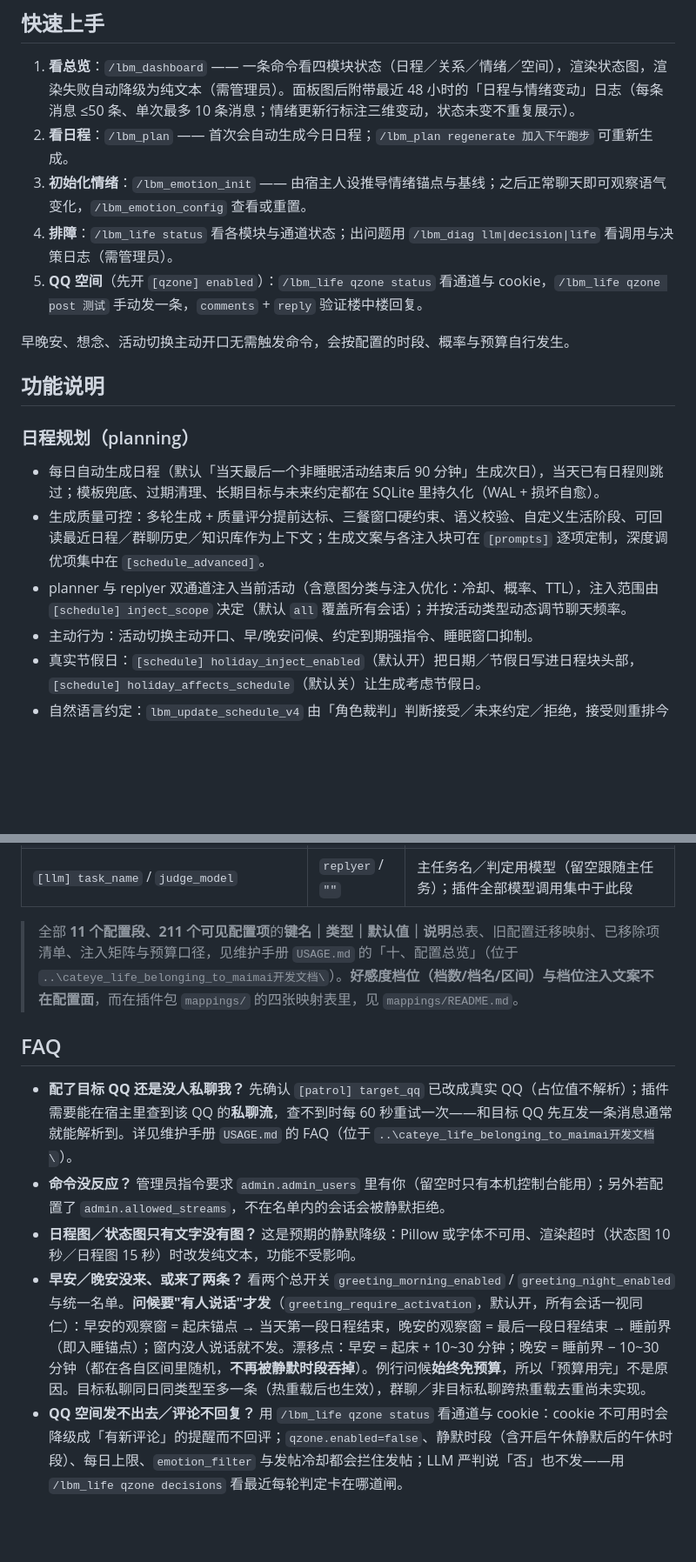
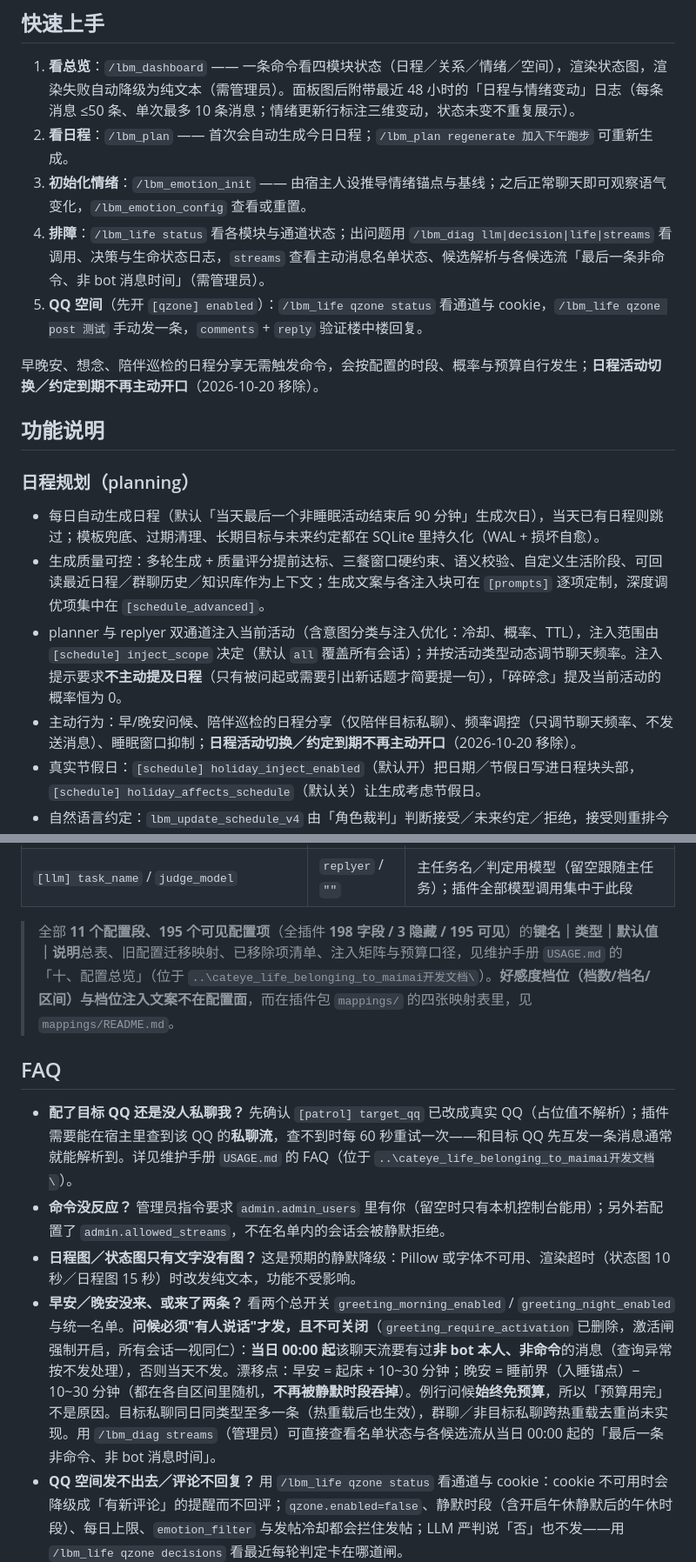
Before and after one commit to cateyemizuki/cateye_life_belonging_to_maimai, a Markdown page: README.md, 2 parts joined by grey strips. Shown at 87% size. GitHub-like rendering; blank space fills up the shorter version.

Commit message:
docs(§二十二): README/CHANGELOG 主动消息安全治理同批（日程主动开口移除/激活强制/streams 命令/198-3-195）

```diff
--- a/README.md
+++ b/README.md
@@ -61,10 +61,10 @@
 1. **看总览**：`/lbm_dashboard` —— 一条命令看四模块状态（日程／关系／情绪／空间），渲染状态图，渲染失败自动降级为纯文本（需管理员）。面板图后附带最近 48 小时的「日程与情绪变动」日志（每条消息 ≤50 条、单次最多 10 条消息；情绪更新行标注三维变动，状态未变不重复展示）。
 2. **看日程**：`/lbm_plan` —— 首次会自动生成今日日程；`/lbm_plan regenerate 加入下午跑步` 可重新生成。
 3. **初始化情绪**：`/lbm_emotion_init` —— 由宿主人设推导情绪锚点与基线；之后正常聊天即可观察语气变化，`/lbm_emotion_config` 查看或重置。
-4. **排障**：`/lbm_life status` 看各模块与通道状态；出问题用 `/lbm_diag llm|decision|life` 看调用与决策日志（需管理员）。
+4. **排障**：`/lbm_life status` 看各模块与通道状态；出问题用 `/lbm_diag llm|decision|life|streams` 看调用、决策与生命状态日志，`streams` 查看主动消息名单状态、候选解析与各候选流「最后一条非命令、非 bot 消息时间」（需管理员）。
 5. **QQ 空间**（先开 `[qzone] enabled`）：`/lbm_life qzone status` 看通道与 cookie，`/lbm_life qzone post 测试` 手动发一条，`comments` + `reply` 验证楼中楼回复。
 
-早晚安、想念、活动切换主动开口无需触发命令，会按配置的时段、概率与预算自行发生。
+早晚安、想念、陪伴巡检的日程分享无需触发命令，会按配置的时段、概率与预算自行发生；**日程活动切换／约定到期不再主动开口**（2026-10-20 移除）。
 
 ## 功能说明
 
@@ -72,8 +72,8 @@
 
 - 每日自动生成日程（默认「当天最后一个非睡眠活动结束后 90 分钟」生成次日），当天已有日程则跳过；模板兜底、过期清理、长期目标与未来约定都在 SQLite 里持久化（WAL + 损坏自愈）。
 - 生成质量可控：多轮生成 + 质量评分提前达标、三餐窗口硬约束、语义校验、自定义生活阶段、可回读最近日程／群聊历史／知识库作为上下文；生成文案与各注入块可在 `[prompts]` 逐项定制，深度调优项集中在 `[schedule_advanced]`。
-- planner 与 replyer 双通道注入当前活动（含意图分类与注入优化：冷却、概率、TTL），注入范围由 `[schedule] inject_scope` 决定（默认 `all` 覆盖所有会话）；并按活动类型动态调节聊天频率。
-- 主动行为：活动切换主动开口、早/晚安问候、约定到期强指令、睡眠窗口抑制。
+- planner 与 replyer 双通道注入当前活动（含意图分类与注入优化：冷却、概率、TTL），注入范围由 `[schedule] inject_scope` 决定（默认 `all` 覆盖所有会话）；并按活动类型动态调节聊天频率。注入提示要求**不主动提及日程**（只有被问起或需要引出新话题才简要提一句），「碎碎念」提及当前活动的概率恒为 0。
+- 主动行为：早/晚安问候、陪伴巡检的日程分享（仅陪伴目标私聊）、频率调控（只调节聊天频率、不发送消息）、睡眠窗口抑制；**日程活动切换／约定到期不再主动开口**（2026-10-20 移除）。
 - 真实节假日：`[schedule] holiday_inject_enabled`（默认开）把日期／节假日写进日程块头部，`[schedule] holiday_affects_schedule`（默认关）让生成考虑节假日。
 - 自然语言约定：`lbm_update_schedule_v4` 由「角色裁判」判断接受／未来约定／拒绝，接受则重排今日日程。
 - `/lbm_plan` 命令：查看（图片 + 文字合并转发，失败降级纯文本）、重新生成、删除目标、清理旧日程、帮助。
@@ -148,14 +147,14 @@
 | `[schedule_advanced] emotion_influence` | `0.6` | 情绪对日程的影响强度（`0` = 关闭） |
 | `[llm] task_name` / `judge_model` | `replyer` / `""` | 主任务名／判定用模型（留空跟随主任务）；插件全部模型调用集中于此段 |
 
-> 全部 **11 个配置段、211 个可见配置项**的**键名｜类型｜默认值｜说明**总表、旧配置迁移映射、已移除项清单、注入矩阵与预算口径，见维护手册 `USAGE.md` 的「十、配置总览」（位于 `..\cateye_life_belonging_to_maimai开发文档\`）。**好感度档位（档数/档名/区间）与档位注入文案不在配置面**，而在插件包 `mappings/` 的四张映射表里，见 `mappings/README.md`。
+> 全部 **11 个配置段、195 个可见配置项**（全插件 **198 字段 / 3 隐藏 / 195 可见**）的**键名｜类型｜默认值｜说明**总表、旧配置迁移映射、已移除项清单、注入矩阵与预算口径，见维护手册 `USAGE.md` 的「十、配置总览」（位于 `..\cateye_life_belonging_to_maimai开发文档\`）。**好感度档位（档数/档名/区间）与档位注入文案不在配置面**，而在插件包 `mappings/` 的四张映射表里，见 `mappings/README.md`。
 
 ## FAQ
 
 - **配了目标 QQ 还是没人私聊我？** 先确认 `[patrol] target_qq` 已改成真实 QQ（占位值不解析）；插件需要能在宿主里查到该 QQ 的**私聊流**，查不到时每 60 秒重试一次——和目标 QQ 先互发一条消息通常就能解析到。详见维护手册 `USAGE.md` 的 FAQ（位于 `..\cateye_life_belonging_to_maimai开发文档\`）。
 - **命令没反应？** 管理员指令要求 `admin.admin_users` 里有你（留空时只有本机控制台能用）；另外若配置了 `admin.allowed_streams`，不在名单内的会话会被静默拒绝。
 - **日程图／状态图只有文字没有图？** 这是预期的静默降级：Pillow 或字体不可用、渲染超时（状态图 10 秒／日程图 15 秒）时改发纯文本，功能不受影响。
-- **早安／晚安没来、或来了两条？** 看两个总开关 `greeting_morning_enabled` / `greeting_night_enabled` 与统一名单。**问候要"有人说话"才发**（`greeting_require_activation`，默认开，所有会话一视同仁）：早安的观察窗 = 起床锚点 → 当天第一段日程结束，晚安的观察窗 = 最后一段日程结束 → 睡前界（即入睡锚点）；窗内没人说话就不发。漂移点：早安 = 起床 + 10~30 分钟；晚安 = 睡前界 − 10~30 分钟（都在各自区间里随机，**不再被静默时段吞掉**）。例行问候**始终免预算**，所以「预算用完」不是原因。目标私聊同日同类型至多一条（热重载后也生效），群聊／非目标私聊跨热重载去重尚未实现。
+- **早安／晚安没来、或来了两条？** 看两个总开关 `greeting_morning_enabled` / `greeting_night_enabled` 与统一名单。**问候必须"有人说话"才发，且不可关闭**（`greeting_require_activation` 已删除，激活闸强制开启，所有会话一视同仁）：**当日 00:00 起**该聊天流要有过**非 bot 本人、非命令**的消息（查询异常按不发处理），否则当天不发。漂移点：早安 = 起床 + 10~30 分钟；晚安 = 睡前界（入睡锚点）− 10~30 分钟（都在各自区间里随机，**不再被静默时段吞掉**）。例行问候**始终免预算**，所以「预算用完」不是原因。目标私聊同日同类型至多一条（热重载后也生效），群聊／非目标私聊跨热重载去重尚未实现。用 `/lbm_diag streams`（管理员）可直接查看名单状态与各候选流从当日 00:00 起的「最后一条非命令、非 bot 消息时间」。
 - **QQ 空间发不出去／评论不回复？** 用 `/lbm_life qzone status` 看通道与 cookie：cookie 不可用时会降级成「有新评论」的提醒而不回评；`qzone.enabled=false`、静默时段（含开启午休静默后的午休时段）、每日上限、`emotion_filter` 与发帖冷却都会拦住发帖；LLM 严判说「否」也不发——用 `/lbm_life qzone decisions` 看最近每轮判定卡在哪道闸。
 - **裁判类任务输出为空？** 建议把 `[llm] judge_model` 与情绪裁判（`[llm] emotion_referee_task_name`）、好感裁判（`[llm] review_task_name`）的任务绑到**真正的非思考型模型**——思考型模型会把小 `max_tokens` 预算花在推理上，导致正文为空。
 - **怎么临时关掉某个模块？** `[qzone] enabled=false`、`[affection] enabled=false`、`[emotion] enabled=false` 分别关闭对应模块；`[plugin] enabled=false` 则只注册组件、不跑任何循环。
```
Also changed, not shown: other parts of README.md (+3 -4 lines), CHANGELOG.md (+23 -2 lines).
